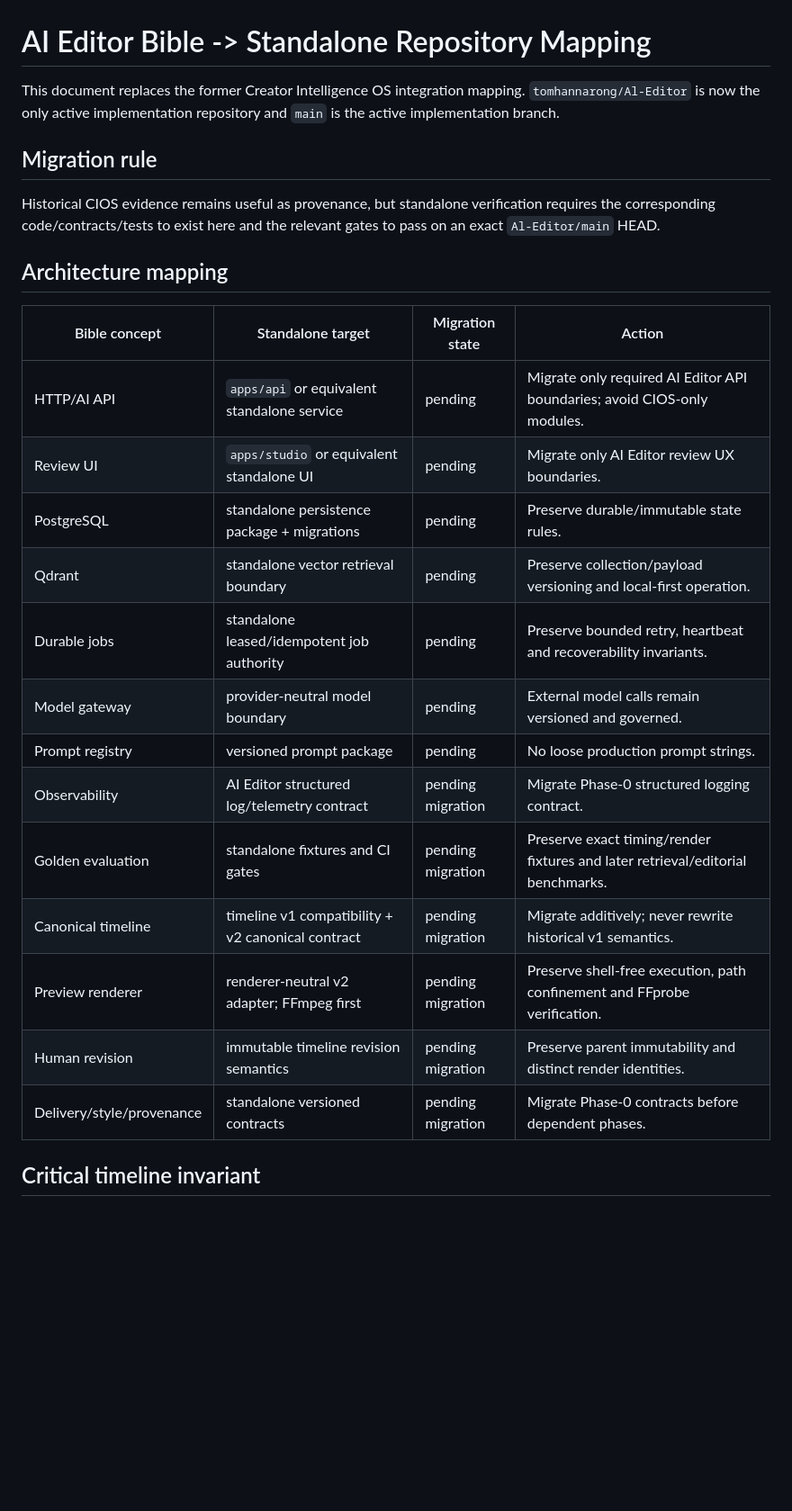
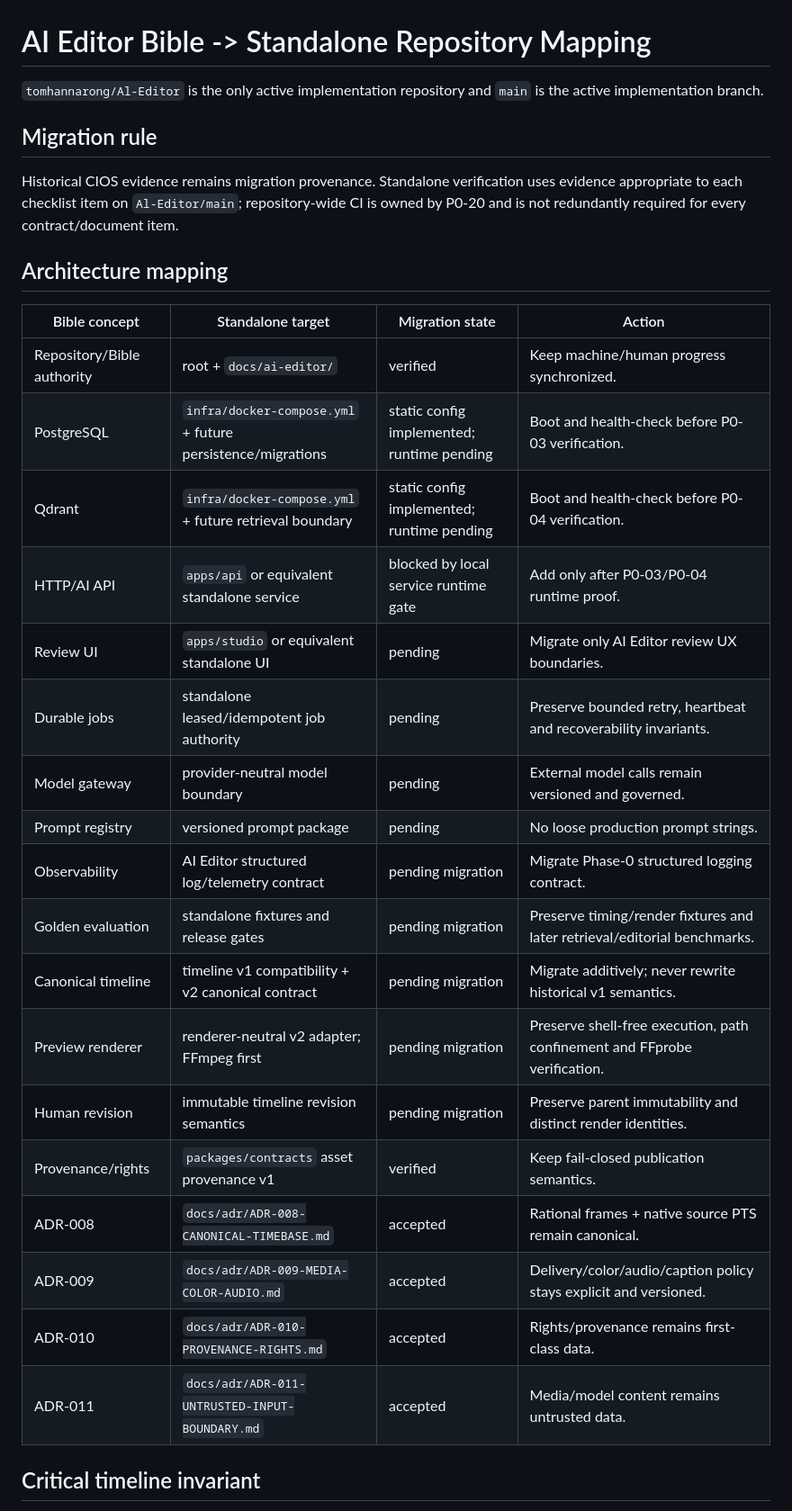
Before and after one commit to tomhannarong/Al-Editor, a Markdown page: docs/ai-editor/IMPLEMENTATION_MAPPING.md, the part around one of its changes. Shown at 90% size. Drawn GitHub-style; blank space fills up the shorter version.

```diff
--- a/docs/ai-editor/IMPLEMENTATION_MAPPING.md
+++ b/docs/ai-editor/IMPLEMENTATION_MAPPING.md
@@ -1,28 +1,33 @@
 # AI Editor Bible -> Standalone Repository Mapping
 
-This document replaces the former Creator Intelligence OS integration mapping. `tomhannarong/Al-Editor` is now the only active implementation repository and `main` is the active implementation branch.
+`tomhannarong/Al-Editor` is the only active implementation repository and `main` is the active implementation branch.
 
 ## Migration rule
 
-Historical CIOS evidence remains useful as provenance, but standalone verification requires the corresponding code/contracts/tests to exist here and the relevant gates to pass on an exact `Al-Editor/main` HEAD.
+Historical CIOS evidence remains migration provenance. Standalone verification uses evidence appropriate to each checklist item on `Al-Editor/main`; repository-wide CI is owned by P0-20 and is not redundantly required for every contract/document item.
 
 ## Architecture mapping
 
 | Bible concept | Standalone target | Migration state | Action |
 |---|---|---|---|
-| HTTP/AI API | `apps/api` or equivalent standalone service | pending | Migrate only required AI Editor API boundaries; avoid CIOS-only modules. |
+| Repository/Bible authority | root + `docs/ai-editor/` | verified | Keep machine/human progress synchronized. |
+| PostgreSQL | `infra/docker-compose.yml` + future persistence/migrations | static config implemented; runtime pending | Boot and health-check before P0-03 verification. |
+| Qdrant | `infra/docker-compose.yml` + future retrieval boundary | static config implemented; runtime pending | Boot and health-check before P0-04 verification. |
+| HTTP/AI API | `apps/api` or equivalent standalone service | blocked by local service runtime gate | Add only after P0-03/P0-04 runtime proof. |
 | Review UI | `apps/studio` or equivalent standalone UI | pending | Migrate only AI Editor review UX boundaries. |
-| PostgreSQL | standalone persistence package + migrations | pending | Preserve durable/immutable state rules. |
-| Qdrant | standalone vector retrieval boundary | pending | Preserve collection/payload versioning and local-first operation. |
 | Durable jobs | standalone leased/idempotent job authority | pending | Preserve bounded retry, heartbeat and recoverability invariants. |
 | Model gateway | provider-neutral model boundary | pending | External model calls remain versioned and governed. |
 | Prompt registry | versioned prompt package | pending | No loose production prompt strings. |
 | Observability | AI Editor structured log/telemetry contract | pending migration | Migrate Phase-0 structured logging contract. |
-| Golden evaluation | standalone fixtures and CI gates | pending migration | Preserve exact timing/render fixtures and later retrieval/editorial benchmarks. |
+| Golden evaluation | standalone fixtures and release gates | pending migration | Preserve timing/render fixtures and later retrieval/editorial benchmarks. |
 | Canonical timeline | timeline v1 compatibility + v2 canonical contract | pending migration | Migrate additively; never rewrite historical v1 semantics. |
 | Preview renderer | renderer-neutral v2 adapter; FFmpeg first | pending migration | Preserve shell-free execution, path confinement and FFprobe verification. |
 | Human revision | immutable timeline revision semantics | pending migration | Preserve parent immutability and distinct render identities. |
-| Delivery/style/provenance | standalone versioned contracts | pending migration | Migrate Phase-0 contracts before dependent phases. |
+| Provenance/rights | `packages/contracts` asset provenance v1 | verified | Keep fail-closed publication semantics. |
+| ADR-008 | `docs/adr/ADR-008-CANONICAL-TIMEBASE.md` | accepted | Rational frames + native source PTS remain canonical. |
+| ADR-009 | `docs/adr/ADR-009-MEDIA-COLOR-AUDIO.md` | accepted | Delivery/color/audio/caption policy stays explicit and versioned. |
+| ADR-010 | `docs/adr/ADR-010-PROVENANCE-RIGHTS.md` | accepted | Rights/provenance remains first-class data. |
+| ADR-011 | `docs/adr/ADR-011-UNTRUSTED-INPUT-BOUNDARY.md` | accepted | Media/model content remains untrusted data. |
 
 ## Critical timeline invariant
 
```
Also changed, not shown: other parts of docs/ai-editor/IMPLEMENTATION_MAPPING.md (+17 -9 lines).
